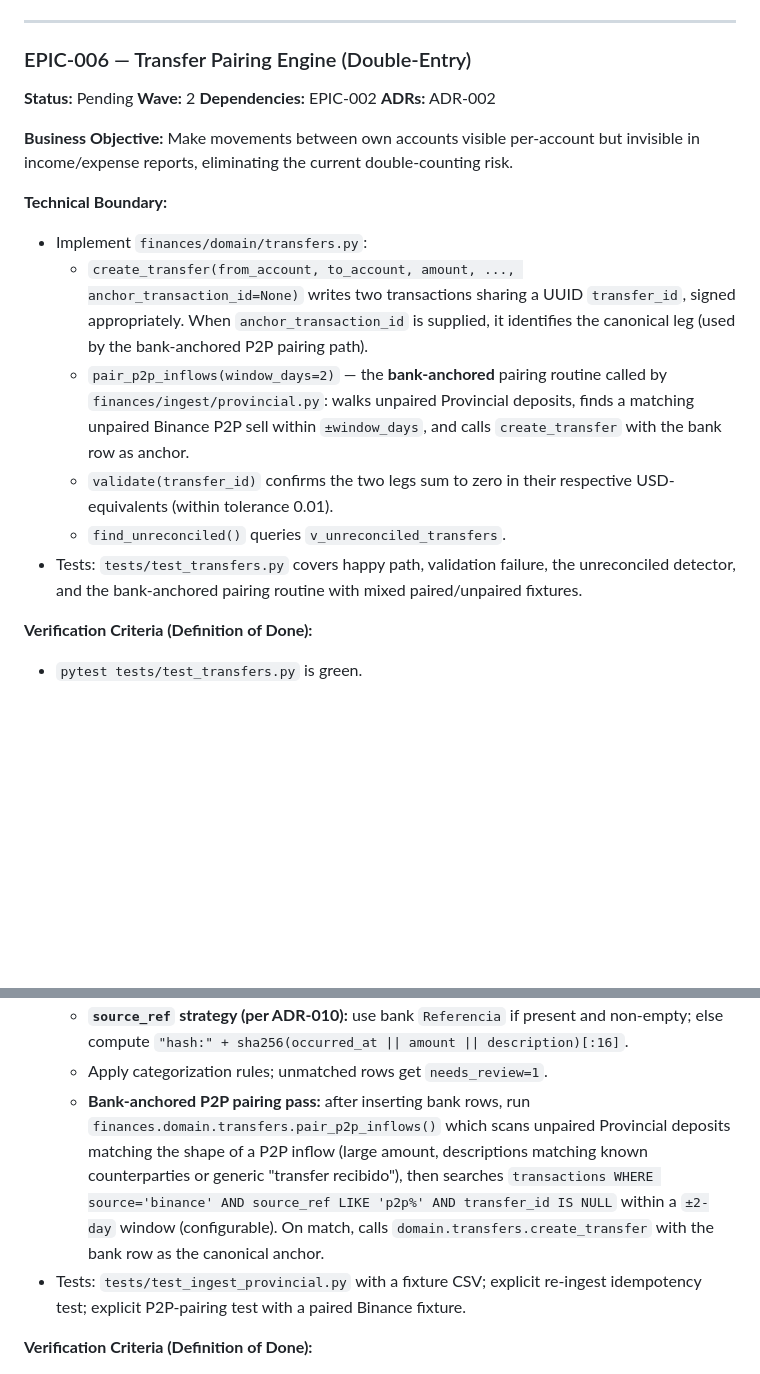
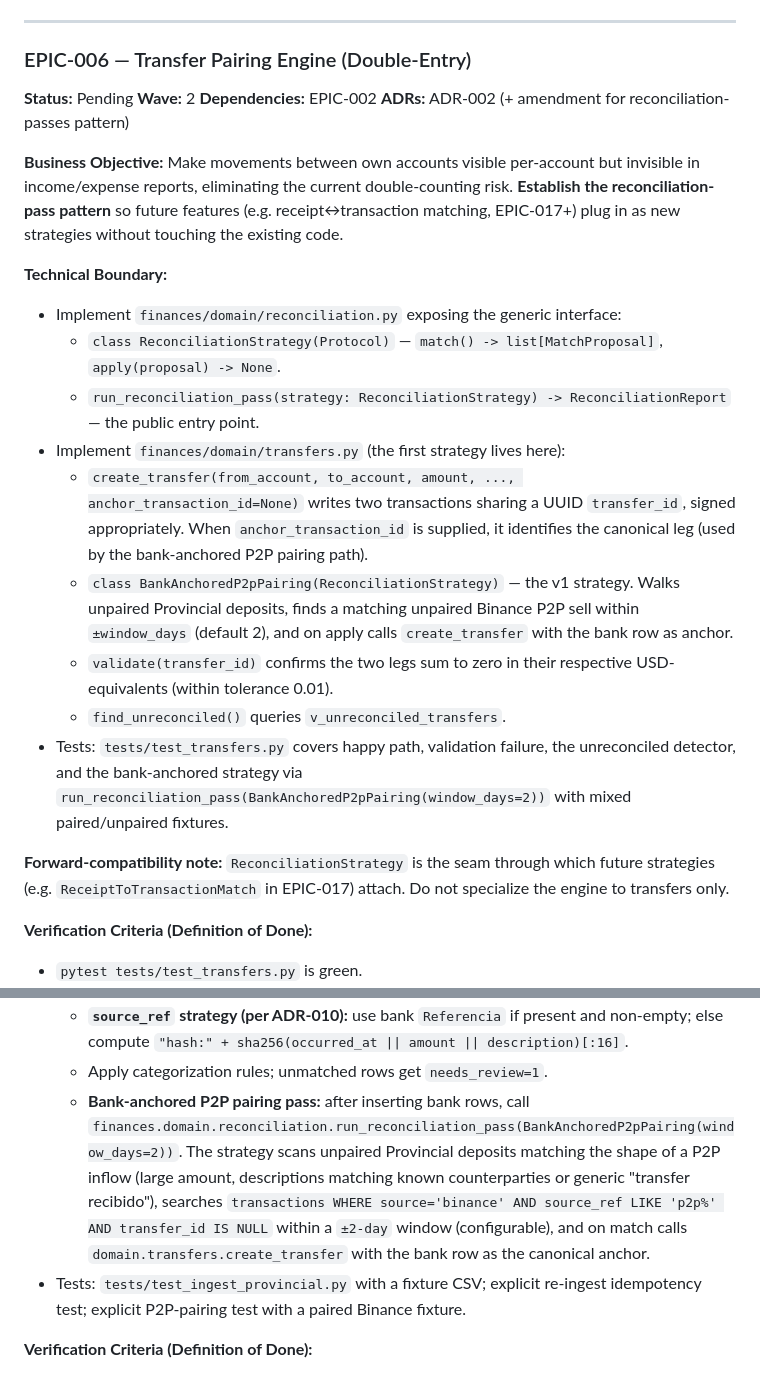
Before and after one commit to julioccorderoc/finances_reporting, a Markdown page: docs/roadmap.md, 2 parts joined by grey strips. GitHub-like rendering; blank space fills up the shorter version.

Commit message:
docs: propagate reconciliation-engine pattern into EPIC-006 and EPIC-008
Follow-on to 1127d34 (ADR-002 amendment). The ADR promoted EPIC-006
from "transfer pairing engine" to a generic reconciliation engine;
this commit updates the roadmap so the epic specs match the ADR, and
the Provincial ingest spec calls the new entry point.

EPIC-006 — Transfer Pairing Engine
- New file: finances/domain/reconciliation.py, exposing:
    class ReconciliationStrategy(Protocol):
        match() -> list[MatchProposal]
        apply(proposal) -> None
    run_reconciliation_pass(strategy) -> ReconciliationReport
- finances/domain/transfers.py hosts the first strategy:
    class BankAnchoredP2pPairing(ReconciliationStrategy)
  (replaces the prior free-function `pair_p2p_inflows`; same behavior,
  strategy-shaped so future strategies attach without modification).
- ADRs line updated to reference the ADR-002 amendment.
- Added explicit forward-compatibility note: the engine must not be
  specialized to transfers only. Receipt↔transaction matching
  (EPIC-017+) attaches via the same ReconciliationStrategy seam.
- Test guidance updated to exercise the strategy via
  run_reconciliation_pass(BankAnchoredP2pPairing(window_days=2)).

EPIC-008 — Provincial Bank Ingest
- The bank-anchored P2P pairing call site now invokes
  run_reconciliation_pass(BankAnchoredP2pPairing(window_days=2))
  instead of the removed free-function helper.

No changes to verification criteria, ADRs other than ADR-002, or the
file-ownership matrix — the ownership of reconciliation.py stays with
EPIC-006 per the pre-existing "EPIC-006 owns finances/domain/*"
boundary.

Co-Authored-By: Claude Opus 4.7 (1M context) <noreply@anthropic.com>

```diff
--- a/docs/roadmap.md
+++ b/docs/roadmap.md
@@ -161,18 +161,23 @@
 **Status:** Pending
 **Wave:** 2
 **Dependencies:** EPIC-002
-**ADRs:** ADR-002
+**ADRs:** ADR-002 (+ amendment for reconciliation-passes pattern)
 
-**Business Objective:** Make movements between own accounts visible per-account but invisible in income/expense reports, eliminating the current double-counting risk.
+**Business Objective:** Make movements between own accounts visible per-account but invisible in income/expense reports, eliminating the current double-counting risk. **Establish the reconciliation-pass pattern** so future features (e.g. receipt↔transaction matching, EPIC-017+) plug in as new strategies without touching the existing code.
 
 **Technical Boundary:**
 
-- Implement `finances/domain/transfers.py`:
+- Implement `finances/domain/reconciliation.py` exposing the generic interface:
+  - `class ReconciliationStrategy(Protocol)` — `match() -> list[MatchProposal]`, `apply(proposal) -> None`.
+  - `run_reconciliation_pass(strategy: ReconciliationStrategy) -> ReconciliationReport` — the public entry point.
+- Implement `finances/domain/transfers.py` (the first strategy lives here):
   - `create_transfer(from_account, to_account, amount, ..., anchor_transaction_id=None)` writes two transactions sharing a UUID `transfer_id`, signed appropriately. When `anchor_transaction_id` is supplied, it identifies the canonical leg (used by the bank-anchored P2P pairing path).
-  - `pair_p2p_inflows(window_days=2)` — the **bank-anchored** pairing routine called by `finances/ingest/provincial.py`: walks unpaired Provincial deposits, finds a matching unpaired Binance P2P sell within `±window_days`, and calls `create_transfer` with the bank row as anchor.
+  - `class BankAnchoredP2pPairing(ReconciliationStrategy)` — the v1 strategy. Walks unpaired Provincial deposits, finds a matching unpaired Binance P2P sell within `±window_days` (default 2), and on apply calls `create_transfer` with the bank row as anchor.
   - `validate(transfer_id)` confirms the two legs sum to zero in their respective USD-equivalents (within tolerance 0.01).
   - `find_unreconciled()` queries `v_unreconciled_transfers`.
-- Tests: `tests/test_transfers.py` covers happy path, validation failure, the unreconciled detector, and the bank-anchored pairing routine with mixed paired/unpaired fixtures.
+- Tests: `tests/test_transfers.py` covers happy path, validation failure, the unreconciled detector, and the bank-anchored strategy via `run_reconciliation_pass(BankAnchoredP2pPairing(window_days=2))` with mixed paired/unpaired fixtures.
+
+**Forward-compatibility note:** `ReconciliationStrategy` is the seam through which future strategies (e.g. `ReceiptToTransactionMatch` in EPIC-017) attach. Do not specialize the engine to transfers only.
 
 **Verification Criteria (Definition of Done):**
 
@@ -230,7 +235,7 @@
   - Port the `Decimal`-safe parsing and Caracas-timezone date logic from `legacy/extract_provincial.py`.
   - **`source_ref` strategy (per ADR-010):** use bank `Referencia` if present and non-empty; else compute `"hash:" + sha256(occurred_at || amount || description)[:16]`.
   - Apply categorization rules; unmatched rows get `needs_review=1`.
-  - **Bank-anchored P2P pairing pass:** after inserting bank rows, run `finances.domain.transfers.pair_p2p_inflows()` which scans unpaired Provincial deposits matching the shape of a P2P inflow (large amount, descriptions matching known counterparties or generic "transfer recibido"), then searches `transactions WHERE source='binance' AND source_ref LIKE 'p2p%' AND transfer_id IS NULL` within a `±2-day` window (configurable). On match, calls `domain.transfers.create_transfer` with the bank row as the canonical anchor.
+  - **Bank-anchored P2P pairing pass:** after inserting bank rows, call `finances.domain.reconciliation.run_reconciliation_pass(BankAnchoredP2pPairing(window_days=2))`. The strategy scans unpaired Provincial deposits matching the shape of a P2P inflow (large amount, descriptions matching known counterparties or generic "transfer recibido"), searches `transactions WHERE source='binance' AND source_ref LIKE 'p2p%' AND transfer_id IS NULL` within a `±2-day` window (configurable), and on match calls `domain.transfers.create_transfer` with the bank row as the canonical anchor.
 - Tests: `tests/test_ingest_provincial.py` with a fixture CSV; explicit re-ingest idempotency test; explicit P2P-pairing test with a paired Binance fixture.
 
 **Verification Criteria (Definition of Done):**
```
